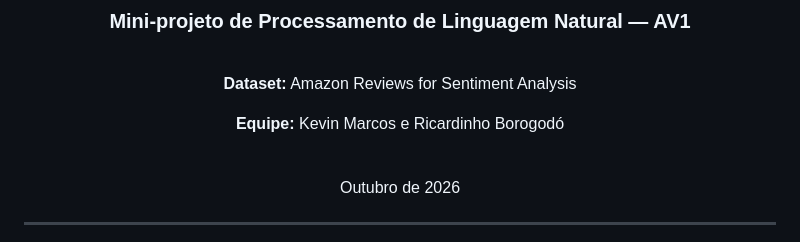
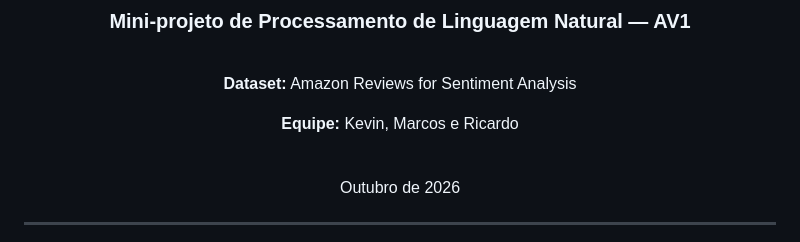
Before and after one commit to alysonbz/Lab_CD, a Markdown page: AV1/relatorio.md, the part around the change. GitHub-like rendering.

Commit message:
Correct team member names in report

```diff
--- a/AV1/relatorio.md
+++ b/AV1/relatorio.md
@@ -10,7 +10,7 @@
 
 **Dataset:** Amazon Reviews for Sentiment Analysis
 
-**Equipe:** Kevin Marcos e Ricardinho Borogodó
+**Equipe:** Kevin, Marcos e Ricardo
 
 <br>
 
```
